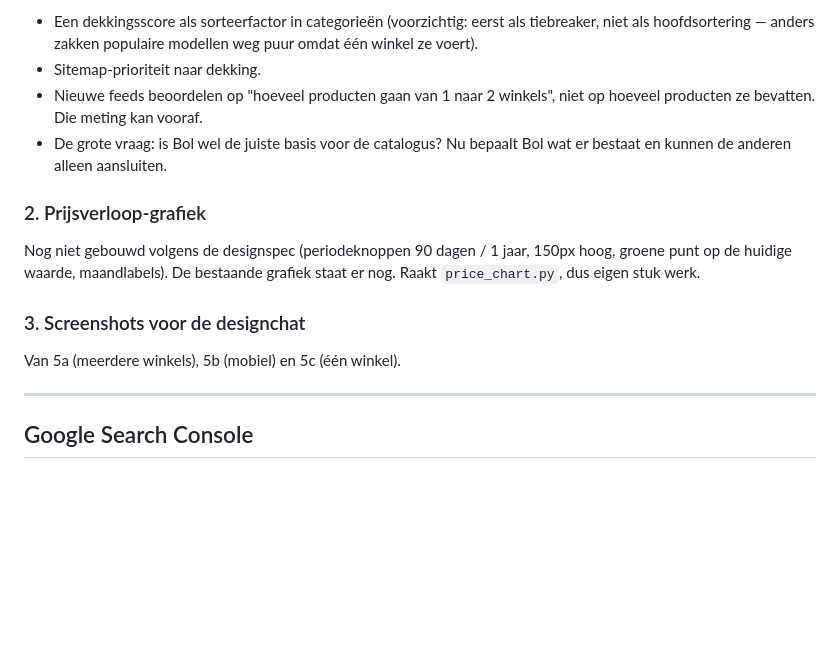
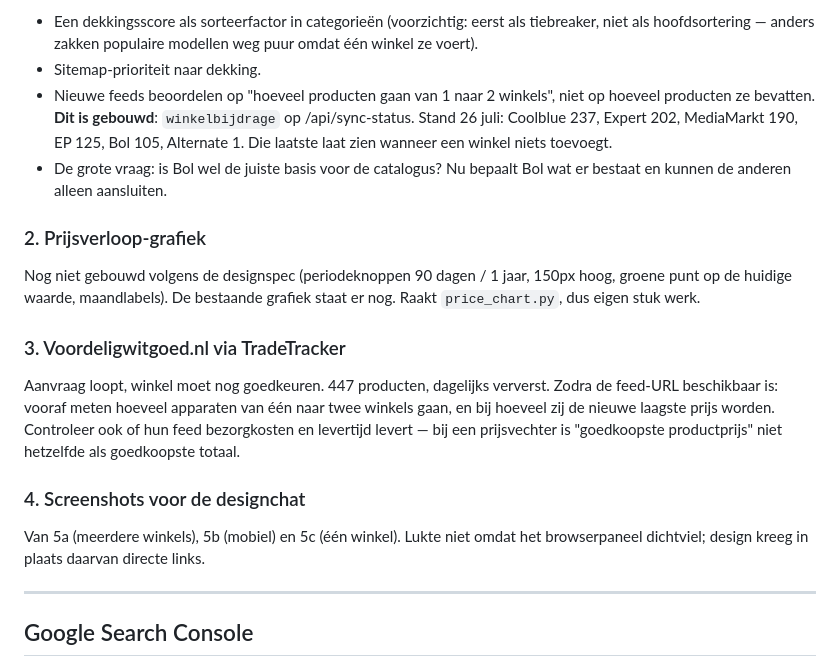
Before and after one commit to peterhoman/witgoed-aanbod, a Markdown page: docs/STAND_VAN_ZAKEN.md, the part around one of its changes. Drawn GitHub-style; blank space fills up the shorter version.

```diff
--- a/docs/STAND_VAN_ZAKEN.md
+++ b/docs/STAND_VAN_ZAKEN.md
@@ -103,7 +121,10 @@ Concrete ideeën die nog niet gebouwd zijn:
   omdat één winkel ze voert).
 - Sitemap-prioriteit naar dekking.
 - Nieuwe feeds beoordelen op "hoeveel producten gaan van 1 naar 2 winkels", niet op
-  hoeveel producten ze bevatten. Die meting kan vooraf.
+  hoeveel producten ze bevatten. **Dit is gebouwd**: `winkelbijdrage` op
+  /api/sync-status. Stand 26 juli: Coolblue 237, Expert 202, MediaMarkt 190,
+  EP 125, Bol 105, Alternate 1. Die laatste laat zien wanneer een winkel niets
+  toevoegt.
 - De grote vraag: is Bol wel de juiste basis voor de catalogus? Nu bepaalt Bol wat
   er bestaat en kunnen de anderen alleen aansluiten.
 
@@ -112,8 +133,16 @@ Nog niet gebouwd volgens de designspec (periodeknoppen 90 dagen / 1 jaar, 150px
 groene punt op de huidige waarde, maandlabels). De bestaande grafiek staat er nog.
 Raakt `price_chart.py`, dus eigen stuk werk.
 
-### 3. Screenshots voor de designchat
-Van 5a (meerdere winkels), 5b (mobiel) en 5c (één winkel).
+### 3. Voordeligwitgoed.nl via TradeTracker
+Aanvraag loopt, winkel moet nog goedkeuren. 447 producten, dagelijks ververst.
+Zodra de feed-URL beschikbaar is: vooraf meten hoeveel apparaten van één naar
+twee winkels gaan, en bij hoeveel zij de nieuwe laagste prijs worden. Controleer
+ook of hun feed bezorgkosten en levertijd levert — bij een prijsvechter is
+"goedkoopste productprijs" niet hetzelfde als goedkoopste totaal.
+
+### 4. Screenshots voor de designchat
+Van 5a (meerdere winkels), 5b (mobiel) en 5c (één winkel). Lukte niet omdat het
+browserpaneel dichtviel; design kreeg in plaats daarvan directe links.
 
 ---
 
```
Also changed, not shown: other parts of docs/STAND_VAN_ZAKEN.md (+57 -39 lines).
